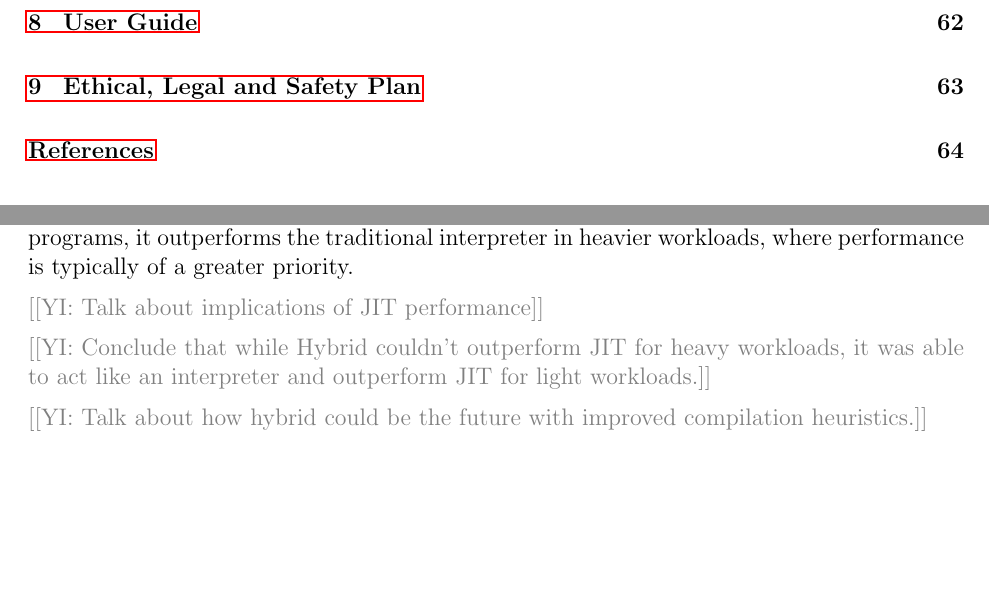
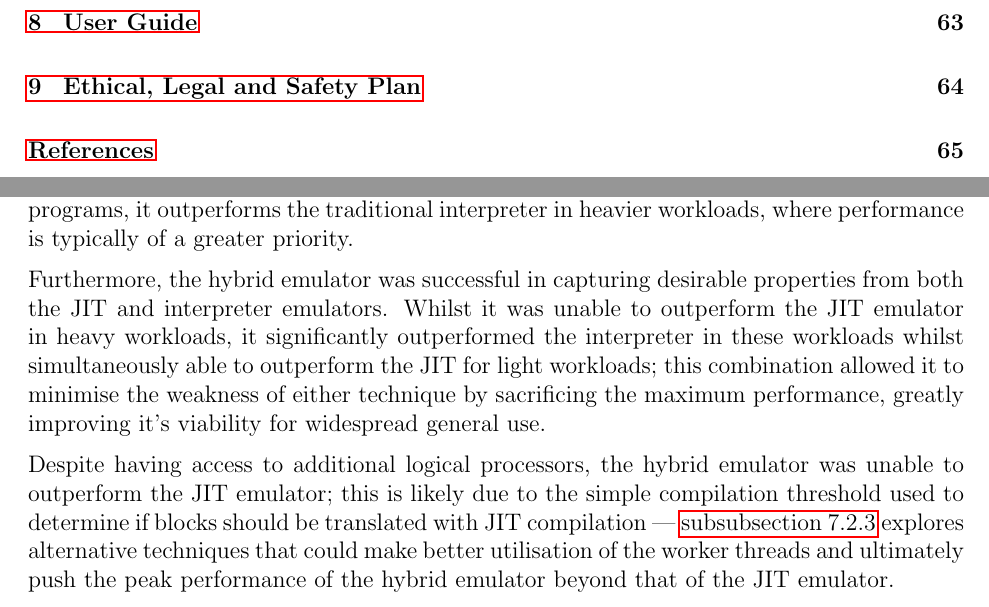
Before and after one commit to QFSW/JiTBoy-Dissertation, a LaTeX paper (main.tex, which reads sections/conclusions/concl.tex): two parts of pages 6 and 60 of 70 before the commit and two parts of pages 6 and 60 of 71 after it, joined at a grey line, cut so that both start at the same text, the shorter picture padded with empty space. Compiled offline with pdfLaTeX.

Commit message:
Finished conclusions

```diff
--- a/sections/conclusions/concl.tex
+++ b/sections/conclusions/concl.tex
@@ -8,8 +8,6 @@ The JIT emulator was able to see significant speedup from arithmetic heavy workl
 
 These results are enough to demonstrate the utility and viability of JIT compilation as a technique for accelerated binary emulation; while it performs poorly for simple and short programs, it outperforms the traditional interpreter in heavier workloads, where performance is typically of a greater priority.
 
-\YIComment{Talk about implications of JIT performance}
+Furthermore, the hybrid emulator was successful in capturing desirable properties from both the JIT and interpreter emulators. Whilst it was unable to outperform the JIT emulator in heavy workloads, it significantly outperformed the interpreter in these workloads whilst simultaneously able to outperform the JIT for light workloads; this combination allowed it to minimise the weakness of either technique by sacrificing the maximum performance, greatly improving it's viability for widespread general use.
 
-\YIComment{Conclude that while Hybrid couldn't outperform JIT for heavy workloads, it was able to act like an interpreter and outperform JIT for light workloads.}
-
-\YIComment{Talk about how hybrid could be the future with improved compilation heuristics.}
+Despite having access to additional logical processors, the hybrid emulator was unable to outperform the JIT emulator; this is likely due to the simple compilation threshold used to determine if blocks should be translated with JIT compilation — \autoref{section:further-hybrid} explores alternative techniques that could make better utilisation of the worker threads and ultimately push the peak performance of the hybrid emulator beyond that of the JIT emulator.
```
Also changed, not shown: sections/conclusions/further/hybrid.tex (+1 -0 lines).
